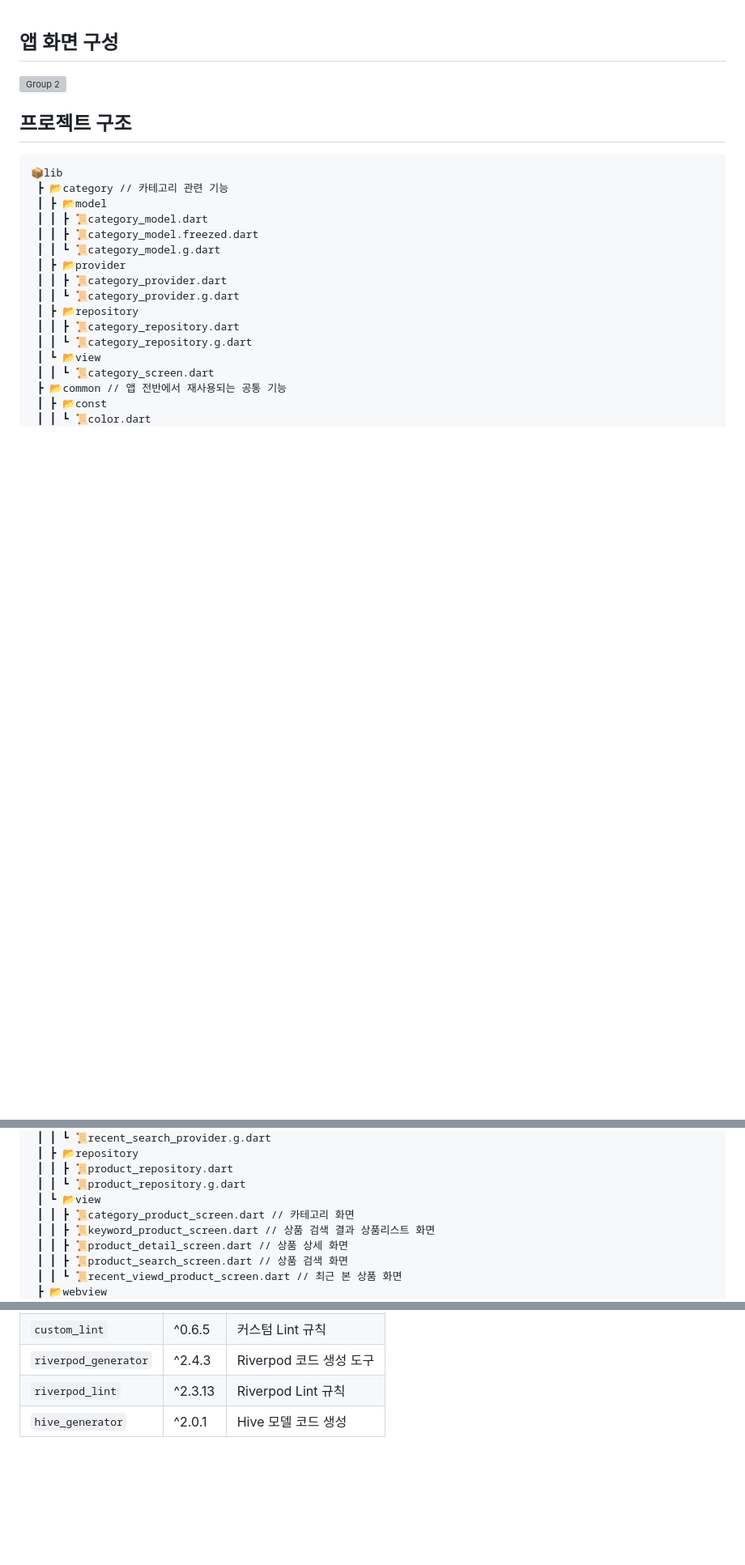
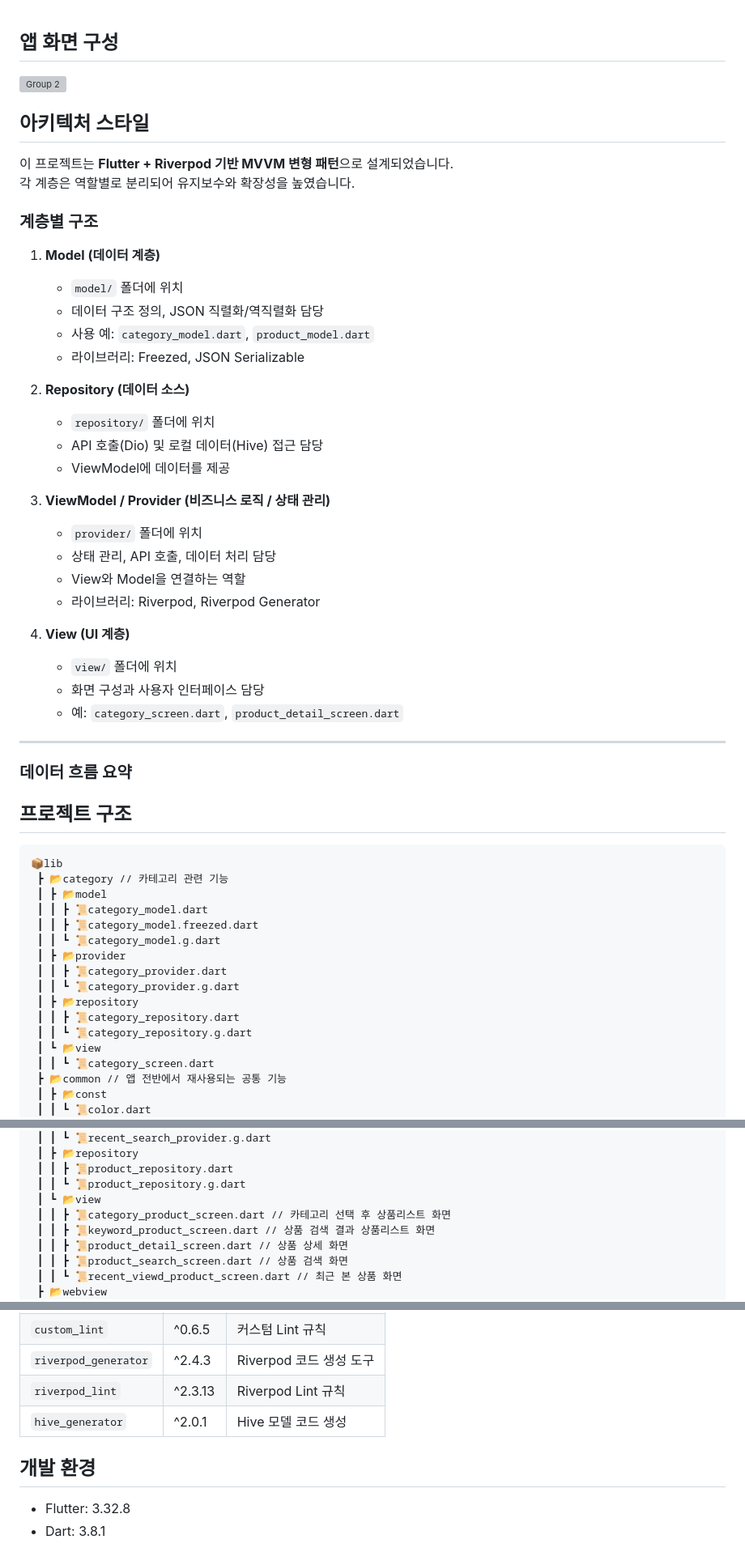
Before and after one commit to kimdindoo/domeggook, a Markdown page: README.md, 3 parts joined by grey strips. Shown: that part at 81% size. GitHub-like rendering; blank space fills up the shorter version; grey boxes are pictures that could not be loaded.

```diff
--- a/README.md
+++ b/README.md
@@ -1,6 +1,40 @@
 ## 앱 화면 구성
 
 <img width="6188" height="13235" alt="Group 2" src="https://github.com/user-attachments/assets/e3f5a5de-aabd-4a52-80af-5e4e9587a7e1" />
+
+##  아키텍처 스타일
+
+이 프로젝트는 **Flutter + Riverpod 기반 MVVM 변형 패턴**으로 설계되었습니다.
+각 계층은 역할별로 분리되어 유지보수와 확장성을 높였습니다.
+
+### 계층별 구조
+
+1. **Model (데이터 계층)**
+   - `model/` 폴더에 위치
+   - 데이터 구조 정의, JSON 직렬화/역직렬화 담당
+   - 사용 예: `category_model.dart`, `product_model.dart`
+   - 라이브러리: Freezed, JSON Serializable
+
+2. **Repository (데이터 소스)**
+   - `repository/` 폴더에 위치
+   - API 호출(Dio) 및 로컬 데이터(Hive) 접근 담당
+   - ViewModel에 데이터를 제공
+
+3. **ViewModel / Provider (비즈니스 로직 / 상태 관리)**
+   - `provider/` 폴더에 위치
+   - 상태 관리, API 호출, 데이터 처리 담당
+   - View와 Model을 연결하는 역할
+   - 라이브러리: Riverpod, Riverpod Generator
+
+4. **View (UI 계층)**
+   - `view/` 폴더에 위치
+   - 화면 구성과 사용자 인터페이스 담당
+   - 예: `category_screen.dart`, `product_detail_screen.dart`
+
+---
+
+### 데이터 흐름 요약
+
 
 
 ## 프로젝트 구조
@@ -77,7 +111,7 @@
  ┃ ┃ ┣ 📜product_repository.dart
  ┃ ┃ ┗ 📜product_repository.g.dart
  ┃ ┗ 📂view
- ┃ ┃ ┣ 📜category_product_screen.dart // 카테고리 화면
+ ┃ ┃ ┣ 📜category_product_screen.dart // 카테고리 선택 후 상품리스트 화면
  ┃ ┃ ┣ 📜keyword_product_screen.dart // 상품 검색 결과 상품리스트 화면
  ┃ ┃ ┣ 📜product_detail_screen.dart // 상품 상세 화면
  ┃ ┃ ┣ 📜product_search_screen.dart // 상품 검색 화면
@@ -119,3 +153,8 @@
 | `riverpod_generator` | ^2.4.3 | Riverpod 코드 생성 도구 |
 | `riverpod_lint` | ^2.3.13 | Riverpod Lint 규칙 |
 | `hive_generator` | ^2.0.1 | Hive 모델 코드 생성 |
+
+## 개발 환경
+
+- Flutter: 3.32.8
+- Dart: 3.8.1
```
